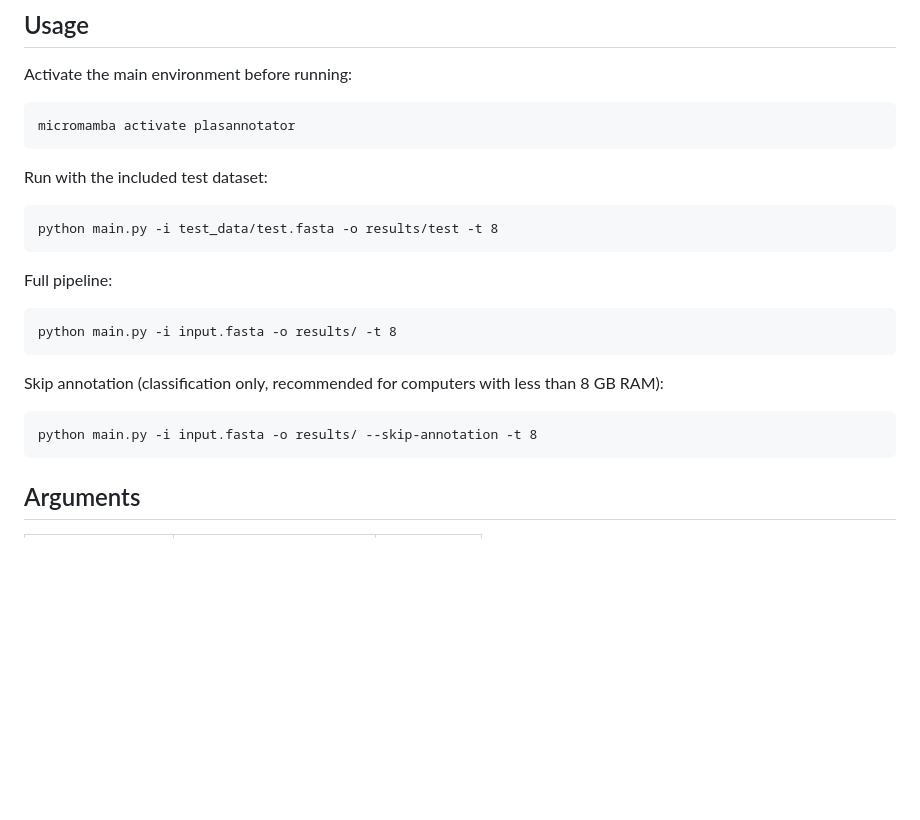
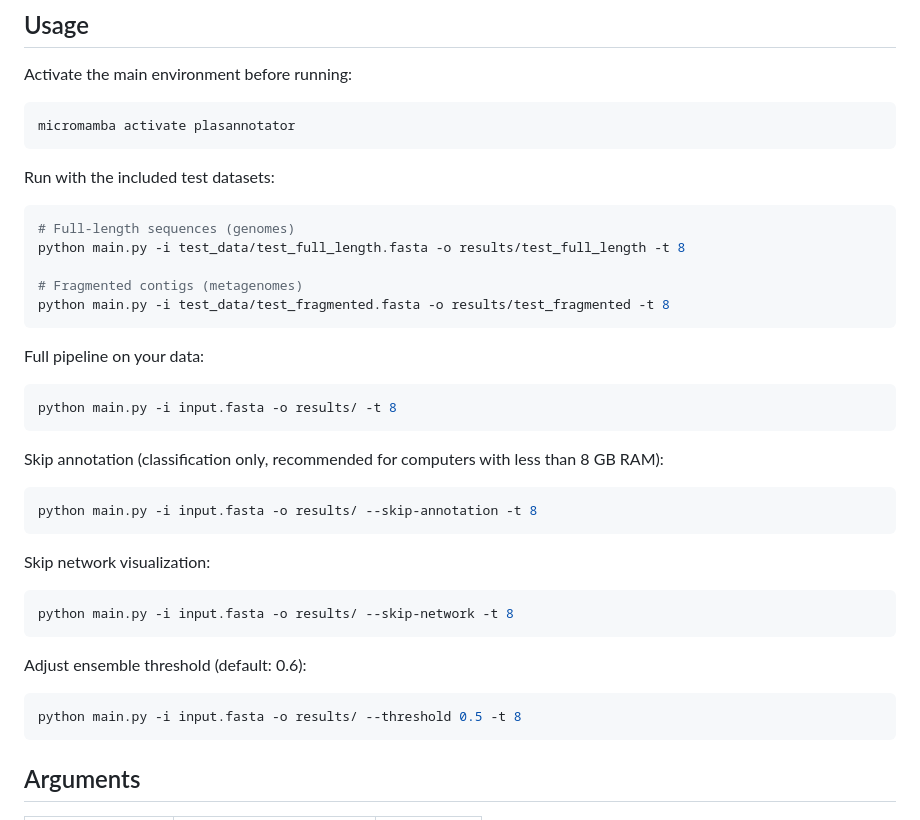
Before and after one commit to HaydeSaracho/PlasAnnotatoR, a Markdown page: README.md, the part around the change. Rendered like a GitHub page; blank space fills up the shorter version.

````diff
--- a/README.md
+++ b/README.md
@@ -58,20 +58,43 @@ bash download_databases.sh
 
 Activate the main environment before running:
 
-    micromamba activate plasannotator
+```bash
+micromamba activate plasannotator
+```
 
-Run with the included test dataset:
+Run with the included test datasets:
 
-    python main.py -i test_data/test.fasta -o results/test -t 8
+```bash
+# Full-length sequences (genomes)
+python main.py -i test_data/test_full_length.fasta -o results/test_full_length -t 8
 
-Full pipeline:
+# Fragmented contigs (metagenomes)
+python main.py -i test_data/test_fragmented.fasta -o results/test_fragmented -t 8
+```
 
-    python main.py -i input.fasta -o results/ -t 8
+Full pipeline on your data:
+
+```bash
+python main.py -i input.fasta -o results/ -t 8
+```
 
 Skip annotation (classification only, recommended for computers with less than 8 GB RAM):
 
-    python main.py -i input.fasta -o results/ --skip-annotation -t 8
+```bash
+python main.py -i input.fasta -o results/ --skip-annotation -t 8
+```
 
+Skip network visualization:
+
+```bash
+python main.py -i input.fasta -o results/ --skip-network -t 8
+```
+
+Adjust ensemble threshold (default: 0.6):
+
+```bash
+python main.py -i input.fasta -o results/ --threshold 0.5 -t 8
+```
 ## Arguments
 
 | Argument | Description | Default |
````
